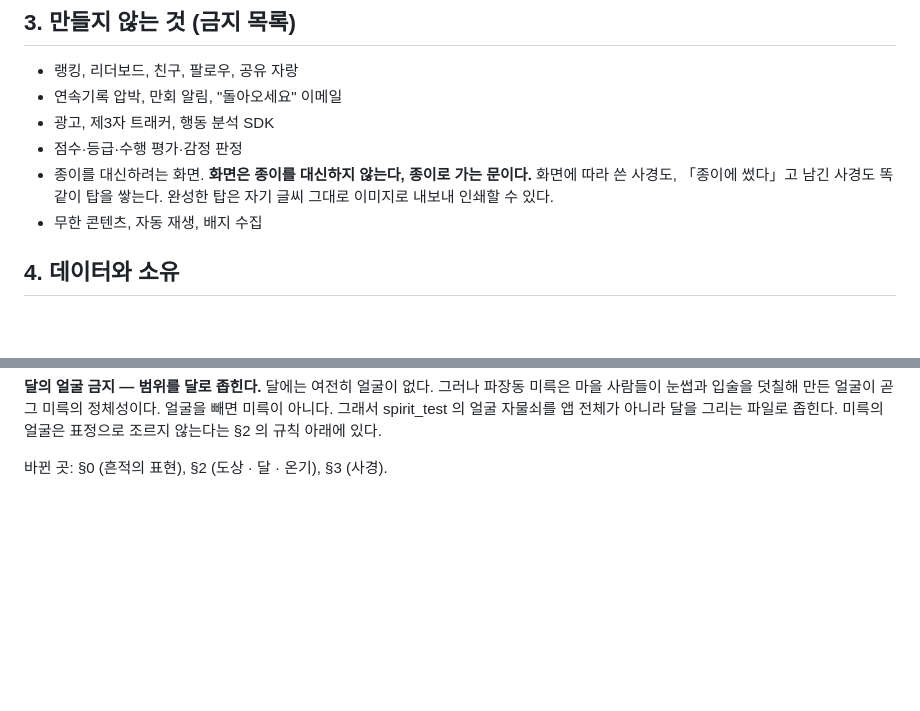
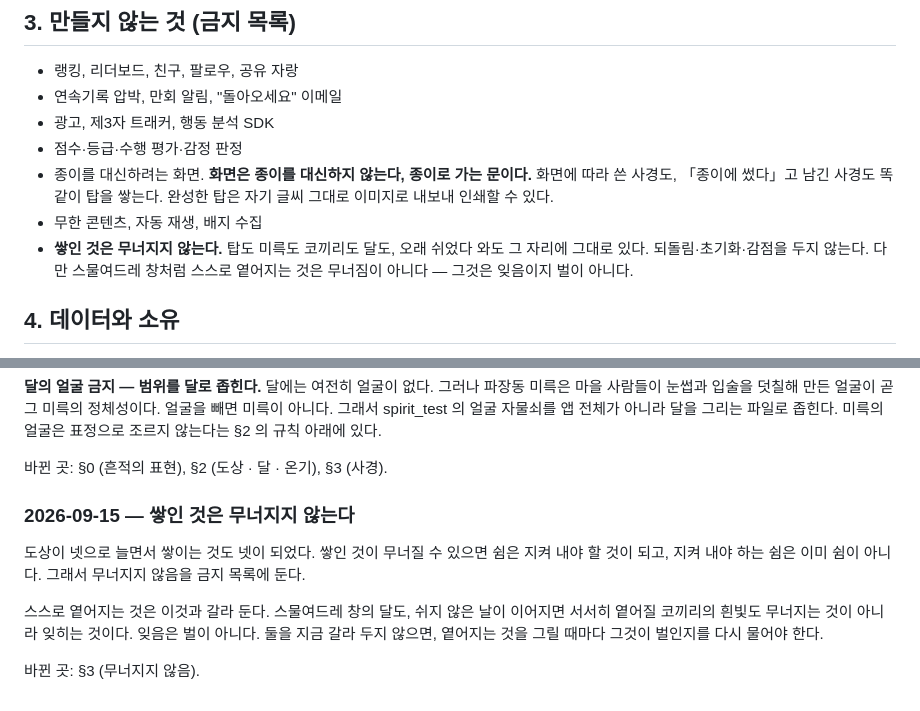
Before and after one commit to kikakuko/fulltimezero, a Markdown page: SPIRIT.md, 2 parts joined by grey strips. GitHub-like rendering; blank space fills up the shorter version.

Commit message:
SPIRIT 개정 — 쌓인 것은 무너지지 않는다
SPIRIT §6 에 따라 개정은 별도 커밋으로, 이유를 본문에 남긴다.
같은 이유가 SPIRIT.md §7 개정 기록에도 적혀 있다.

§3 금지 목록에 한 줄을 더한다:

  쌓인 것은 무너지지 않는다. 탑도 미륵도 코끼리도 달도, 오래 쉬었다
  와도 그 자리에 그대로 있다. 되돌림·초기화·감점을 두지 않는다.
  다만 스물여드레 창처럼 스스로 옅어지는 것은 무너짐이 아니다 —
  그것은 잊음이지 벌이 아니다.

## 이유

도상이 넷으로 늘면서 쌓이는 것도 넷이 되었다. 쌓인 것이 무너질 수
있으면 쉼은 지켜 내야 할 것이 되고, 지켜 내야 하는 쉼은 이미 쉼이
아니다. 그래서 무너지지 않음을 금지 목록에 둔다.

스스로 옅어지는 것은 이것과 갈라 둔다. 스물여드레 창의 달도, 쉬지
않은 날이 이어지면 서서히 옅어질 코끼리의 흰빛도 무너지는 것이 아니라
잊히는 것이다. 잊음은 벌이 아니다. 둘을 지금 갈라 두지 않으면, 옅어지는
것을 그릴 때마다 그것이 벌인지를 다시 물어야 한다.

Co-Authored-By: Claude Opus 5 <noreply@anthropic.com>

```diff
--- a/SPIRIT.md
+++ b/SPIRIT.md
@@ -119,6 +119,10 @@
   똑같이 탑을 쌓는다. 완성한 탑은 자기 글씨 그대로 이미지로 내보내
   인쇄할 수 있다.
 - 무한 콘텐츠, 자동 재생, 배지 수집
+- **쌓인 것은 무너지지 않는다.** 탑도 미륵도 코끼리도 달도, 오래
+  쉬었다 와도 그 자리에 그대로 있다. 되돌림·초기화·감점을 두지 않는다.
+  다만 스물여드레 창처럼 스스로 옅어지는 것은 무너짐이 아니다 —
+  그것은 잊음이지 벌이 아니다.
 
 ## 4. 데이터와 소유
 
@@ -185,3 +189,16 @@ spirit_test 의 얼굴 자물쇠를 앱 전체가 아니라 달을 그리는 파
 좁힌다. 미륵의 얼굴은 표정으로 조르지 않는다는 §2 의 규칙 아래에 있다.
 
 바뀐 곳: §0 (흔적의 표현), §2 (도상 · 달 · 온기), §3 (사경).
+
+### 2026-09-15 — 쌓인 것은 무너지지 않는다
+
+도상이 넷으로 늘면서 쌓이는 것도 넷이 되었다. 쌓인 것이 무너질 수
+있으면 쉼은 지켜 내야 할 것이 되고, 지켜 내야 하는 쉼은 이미 쉼이
+아니다. 그래서 무너지지 않음을 금지 목록에 둔다.
+
+스스로 옅어지는 것은 이것과 갈라 둔다. 스물여드레 창의 달도, 쉬지
+않은 날이 이어지면 서서히 옅어질 코끼리의 흰빛도 무너지는 것이 아니라
+잊히는 것이다. 잊음은 벌이 아니다. 둘을 지금 갈라 두지 않으면, 옅어지는
+것을 그릴 때마다 그것이 벌인지를 다시 물어야 한다.
+
+바뀐 곳: §3 (무너지지 않음).
```
